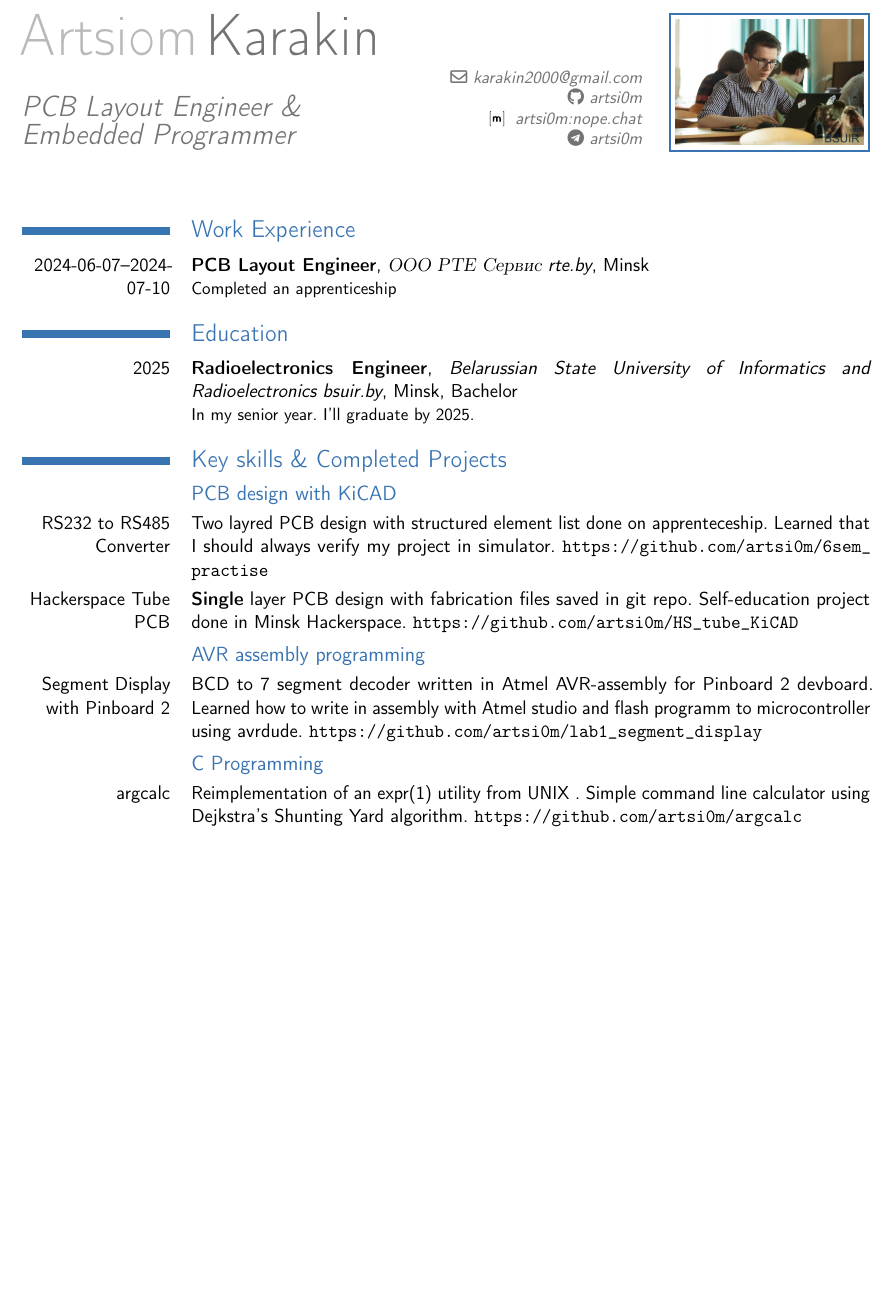
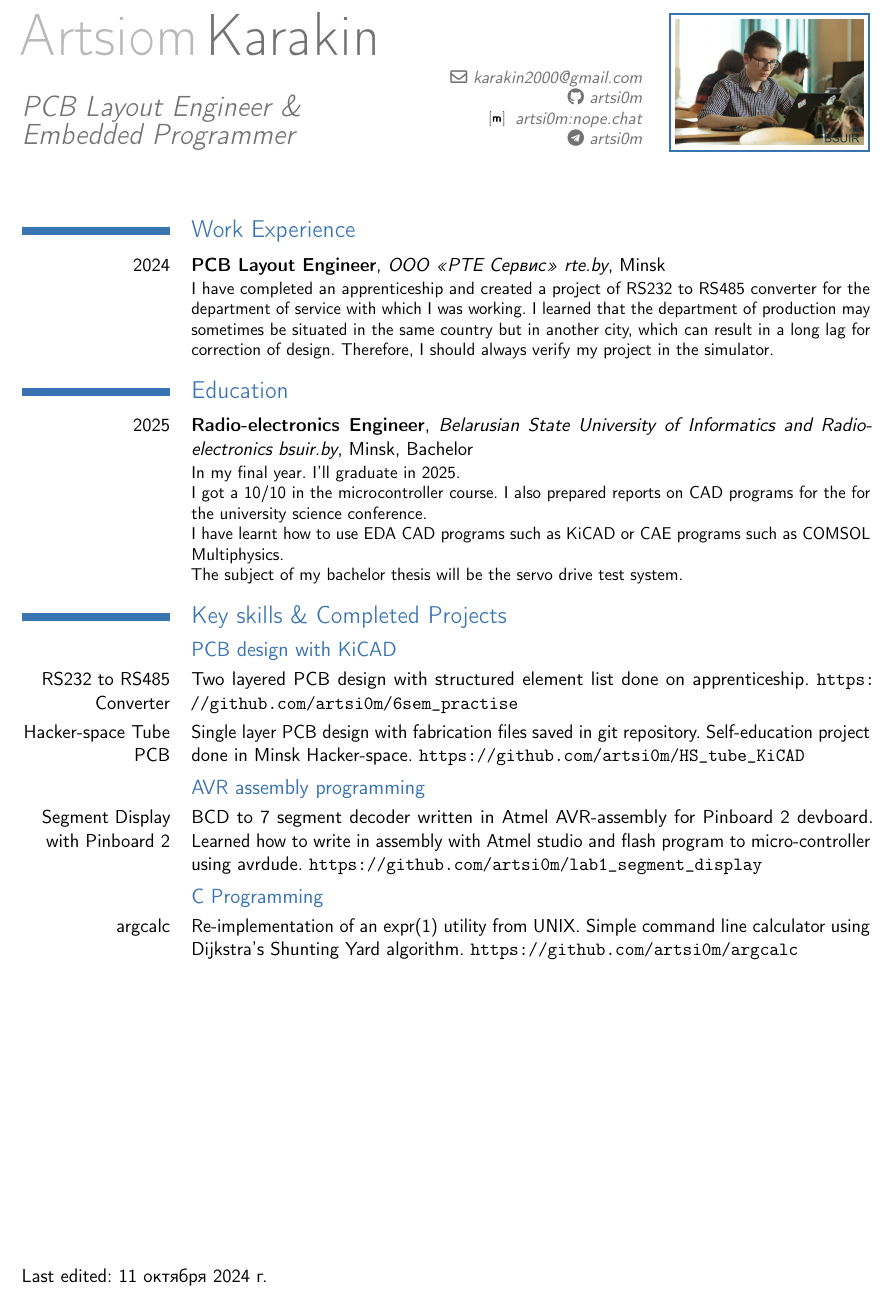
Before and after one commit to artsi0m/CV, a LaTeX CV (Karakin-PCB-layout-and-embedded-en.tex): part of the page, cut so that both start at the same text, the shorter picture padded with empty space. Compiled offline with pdfLaTeX.

Commit message:
correct spelling

```diff
--- a/Karakin-PCB-layout-and-embedded-en.tex
+++ b/Karakin-PCB-layout-and-embedded-en.tex
@@ -44,30 +44,40 @@
 
 \maketitle
 
-
-
 \section{Work Experience}
-\cventry{2024-06-07--2024-07-10}{PCB Layout Engineer}{\textrm{ООО РТЕ Сервис} rte.by}
-    {Minsk}{}{Completed an apprenticeship}
+% \cventry{2024-06-07--2024-07-10}{PCB Layout Engineer}
+\cventry{2024}{PCB Layout Engineer}
+{ООО «РТЕ Сервис» rte.by}{Minsk}{}{
+  I have completed an apprenticeship and created a project of RS232 to
+  RS485 converter for the department of service with which I was
+  working. I learned that the department of production may sometimes be
+  situated in the same country but in another city, which can result in
+  a long lag for correction of design. Therefore, I should always verify
+  my project in the simulator.}
 
 \section{Education}
-\cventry{2025}{Radioelectronics Engineer}
-{Belarussian State University of Informatics and Radioelectronics bsuir.by}{Minsk}
-{Bachelor}{In my senior year. I'll graduate by 2025.}
+\cventry{2025}{Radio-electronics Engineer}
+{Belarusian State University of Informatics and Radio-electronics bsuir.by}
+{Minsk}{Bachelor}{ In my final year. I'll graduate in 2025.\\
+  I got a 10/10 in the microcontroller course.
+  I also prepared reports on CAD programs for the
+  for the university science conference.\\
+  I have learnt how to use EDA CAD programs such as KiCAD or CAE programs such as COMSOL
+  Multiphysics.\\
+  The subject of my bachelor thesis will be the servo drive test system.}
 
 \section{Key skills \& Completed Projects}
 \subsection{PCB design with KiCAD}
 
 \cvitem{RS232 to RS485 Converter}{
-  Two layred PCB design with structured element list
-  done on apprenteceship. Learned that I should always
-  verify my project in simulator.
+  Two layered PCB design with structured element list
+  done on apprenticeship.
   \url{https://github.com/artsi0m/6sem_practise}}
 
-\cvitem{Hackerspace Tube PCB}{
-  \textbf{Single} layer PCB design
-  with fabrication files saved in git repo.
-  Self-education project done in Minsk Hackerspace.
+\cvitem{Hacker-space Tube PCB}{
+  Single layer PCB design
+  with fabrication files saved in git repository.
+  Self-education project done in Minsk Hacker-space.
   \url{https://github.com/artsi0m/HS_tube_KiCAD}
 }
 
@@ -77,16 +87,20 @@
   BCD to 7 segment decoder written in Atmel AVR-assembly
   for Pinboard 2 devboard.
   Learned how to write in assembly with Atmel studio and flash
-  programm to microcontroller using avrdude.
+  program to micro-controller using avrdude.
   \url{https://github.com/artsi0m/lab1_segment_display}
 }
 
 \subsection{C Programming}
 
 \cvitem{argcalc}{
-  Reimplementation of an expr(1) utility from UNIX .
-  Simple command line calculator using Dejkstra's Shunting Yard algorithm.
+  Re-implementation of an expr(1) utility from UNIX.
+  Simple command line calculator using Dijkstra's Shunting Yard algorithm.
   \url{https://github.com/artsi0m/argcalc}
 }
 
+% current date
+\vfill
+Last edited: \today
+
 \end{document}
```
